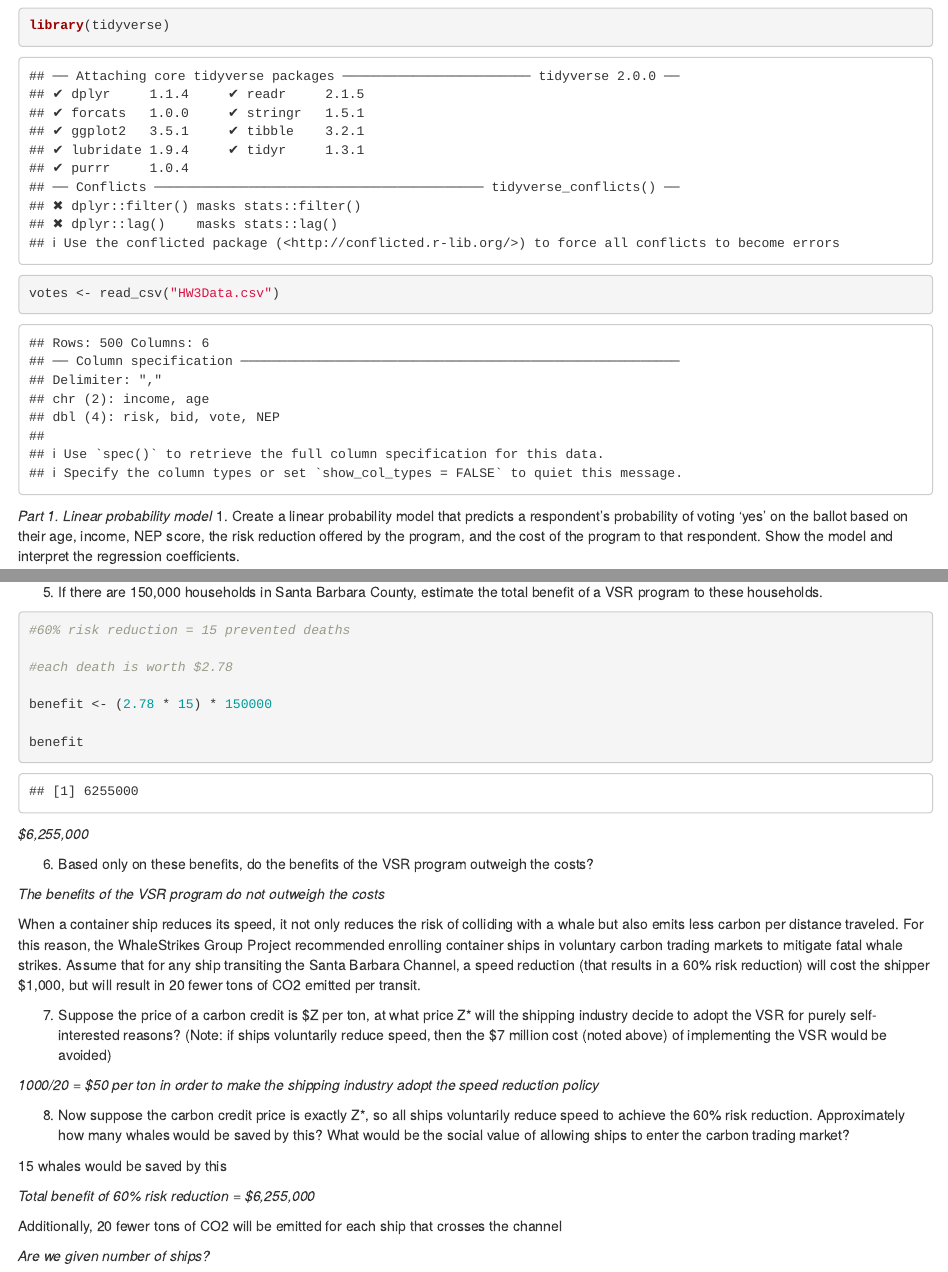
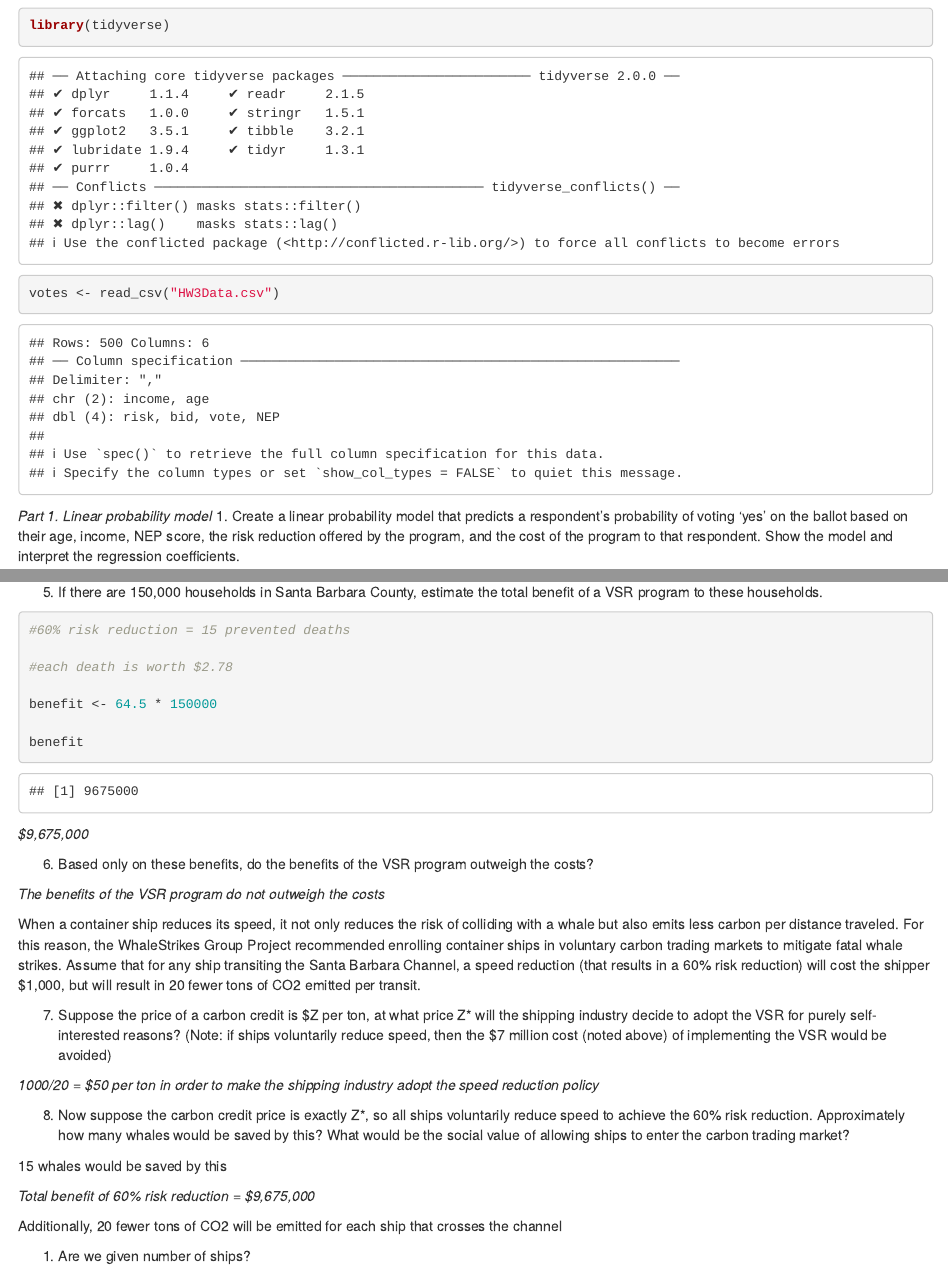
Before and after one commit to kellyodion/ESM-204-HW3, an R Markdown document (Homework3.Rmd): the page in a window 1100 px wide, from 120 px down, and a second part further down, joined at a grey line. Rendered offline with R 4.5, knitr and Pandoc, with nearby package versions.

Commit message:
finished 1-8

````diff
--- a/Homework3.Rmd
+++ b/Homework3.Rmd
@@ -160,13 +160,13 @@ program to these households.
 
 #each death is worth $2.78
 
-benefit <- (2.78 * 15) * 150000
+benefit <- 64.5 * 150000
 
 benefit
 
 ```
 
-*$6,255,000*
+*$9,675,000*
 
 6. Based only on these benefits, do the benefits of the VSR program outweigh the costs?
 
@@ -192,8 +192,9 @@ would be the social value of allowing ships to enter the carbon trading market?
 
 15 whales would be saved by this
 
-*Total benefit of 60% risk reduction = $6,255,000*
+*Total benefit of 60% risk reduction = $9,675,000*
 
 Additionally, 20 fewer tons of CO2 will be emitted for each ship that crosses the channel
 
-_Are we given number of ships?_
+1. Are we given number of ships?
+2.
````
